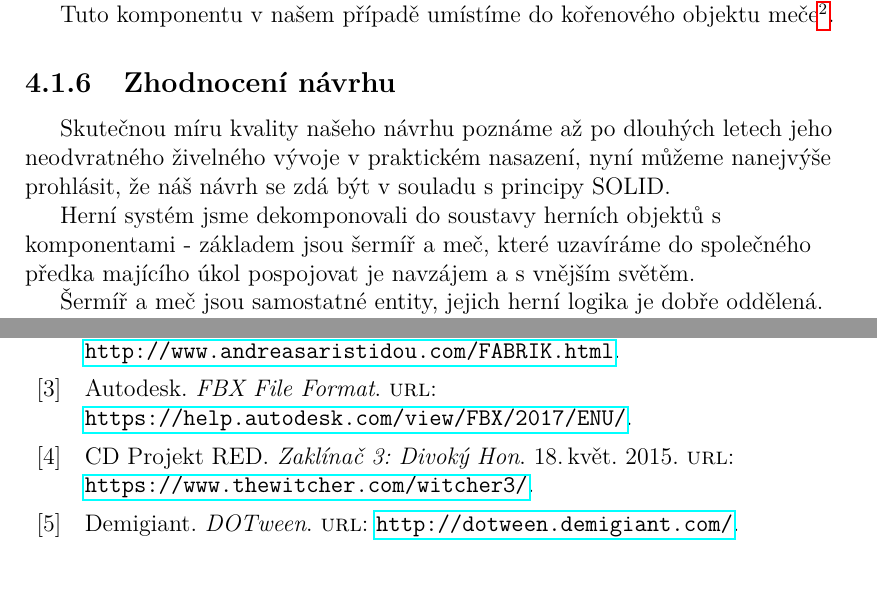
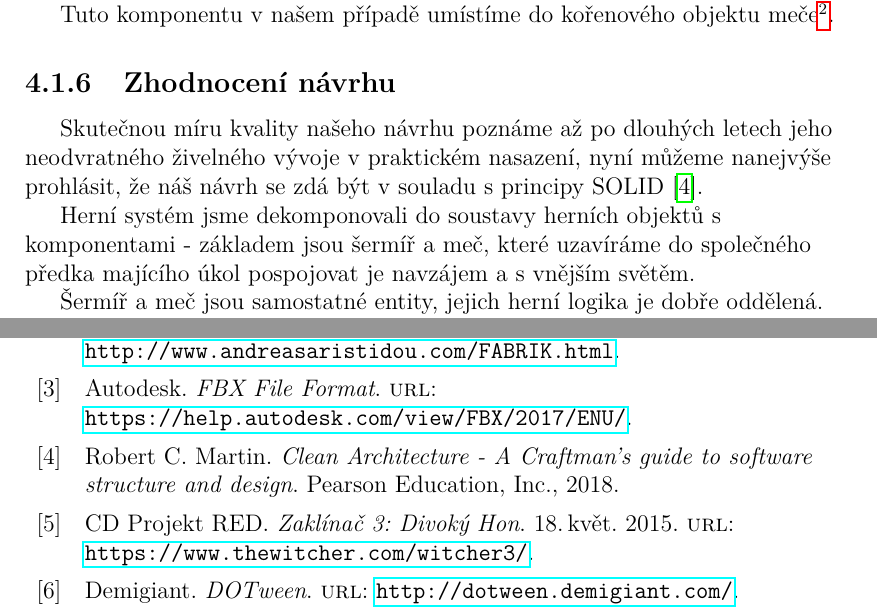
Before and after one commit to MarkusSecundus/PhysicsSwordfight, a LaTeX thesis (cs/prace.tex, which reads cs/kap04.tex, cs/literatura.bib): two parts of pages 55 and 94 of 100, joined at a grey line, cut so that both start at the same text. Compiled offline with pdfLaTeX.

Commit message:
added reference for SOLID

```diff
--- a/cs/kap04.tex
+++ b/cs/kap04.tex
@@ -114,7 +114,7 @@ Tuto komponentu v našem případě umístíme do kořenového objektu meče\foo
 
 \subsection{Zhodnocení návrhu}
 
-Skutečnou míru kvality našeho návrhu poznáme až po dlouhých letech jeho neodvratného živelného vývoje v praktickém nasazení, nyní můžeme nanejvýše prohlásit, že náš návrh se zdá být v souladu s principy SOLID.
+Skutečnou míru kvality našeho návrhu poznáme až po dlouhých letech jeho neodvratného živelného vývoje v praktickém nasazení, nyní můžeme nanejvýše prohlásit, že náš návrh se zdá být v souladu s principy SOLID \cite{CleanArchitectureSOLID}.
 
 Herní systém jsme dekomponovali do soustavy herních objektů s komponentami - základem jsou šermíř a meč, které uzavíráme do společného předka majícího úkol pospojovat je navzájem a s vnějším světěm.
 
--- a/cs/literatura.bib
+++ b/cs/literatura.bib
@@ -60,3 +65,7 @@
+  title          = {Clean Architecture - A Craftman's guide to software structure and design},
+  year           = {2018}
+}
+
 
 
 @software{DieByTheSword,
```
Also changed, not shown: cs/literatura.bib (5 more changed lines).
